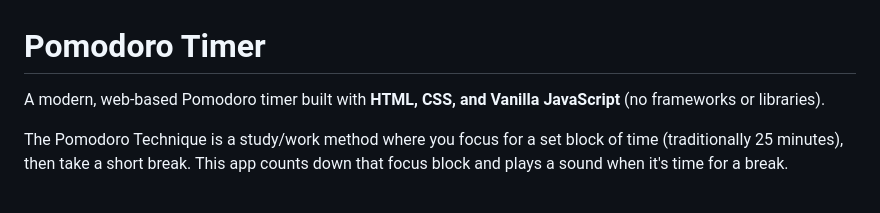
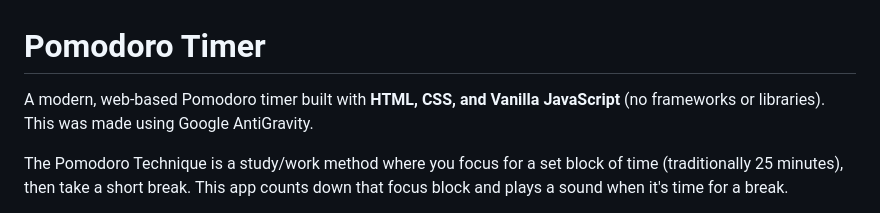
Before and after one commit to NathnaelBereketab/ClaudeTutorial, a Markdown page: README.md, the part around the change. Drawn GitHub-style.

```diff
--- a/README.md
+++ b/README.md
@@ -1,6 +1,6 @@
 # Pomodoro Timer
 
-A modern, web-based Pomodoro timer built with **HTML, CSS, and Vanilla JavaScript** (no frameworks or libraries).
+A modern, web-based Pomodoro timer built with **HTML, CSS, and Vanilla JavaScript** (no frameworks or libraries). This was made using Google AntiGravity.
 
 The Pomodoro Technique is a study/work method where you focus for a set block of time (traditionally 25 minutes), then take a short break. This app counts down that focus block and plays a sound when it's time for a break.
 
```
